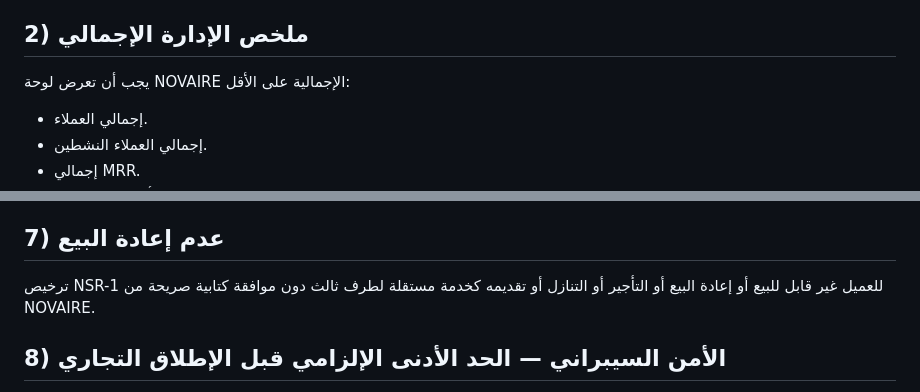
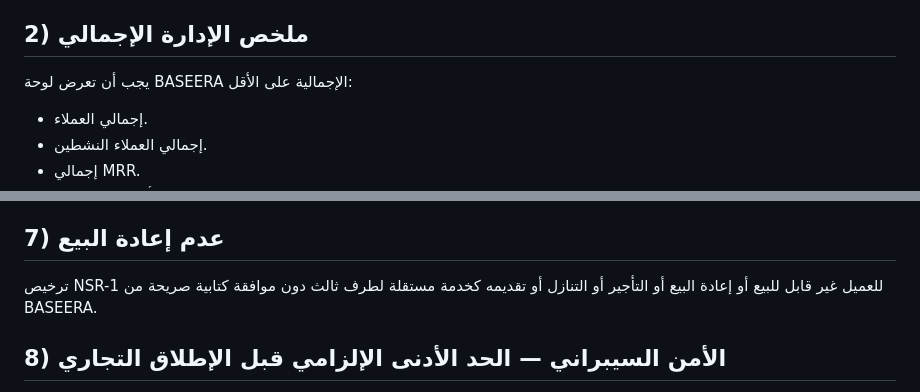
Before and after one commit to mohamedalbloshi22-star/novair-firstbike-assistant, a Markdown page: commercial/NSR1_ALERTS_BILLING_SECURITY_POLICY.md, 2 parts joined by grey strips. GitHub-like rendering.

Commit message:
Rebrand NSR-1 alerts and security policy to BASEERA

```diff
--- a/commercial/NSR1_ALERTS_BILLING_SECURITY_POLICY.md
+++ b/commercial/NSR1_ALERTS_BILLING_SECURITY_POLICY.md
@@ -22,7 +22,7 @@
 - حالة العقد والتوقيع.
 
 ## 2) ملخص الإدارة الإجمالي
-يجب أن تعرض لوحة NOVAIRE الإجمالية على الأقل:
+يجب أن تعرض لوحة BASEERA الإجمالية على الأقل:
 - إجمالي العملاء.
 - إجمالي العملاء النشطين.
 - إجمالي MRR.
@@ -79,7 +79,7 @@
 - قرب انتهاء العقد.
 
 ## 7) عدم إعادة البيع
-ترخيص NSR-1 للعميل غير قابل للبيع أو إعادة البيع أو التأجير أو التنازل أو تقديمه كخدمة مستقلة لطرف ثالث دون موافقة كتابية صريحة من NOVAIRE.
+ترخيص NSR-1 للعميل غير قابل للبيع أو إعادة البيع أو التأجير أو التنازل أو تقديمه كخدمة مستقلة لطرف ثالث دون موافقة كتابية صريحة من BASEERA.
 
 ## 8) الأمن السيبراني — الحد الأدنى الإلزامي قبل الإطلاق التجاري
 - حماية WAF/CDN أمام التطبيق.
```
